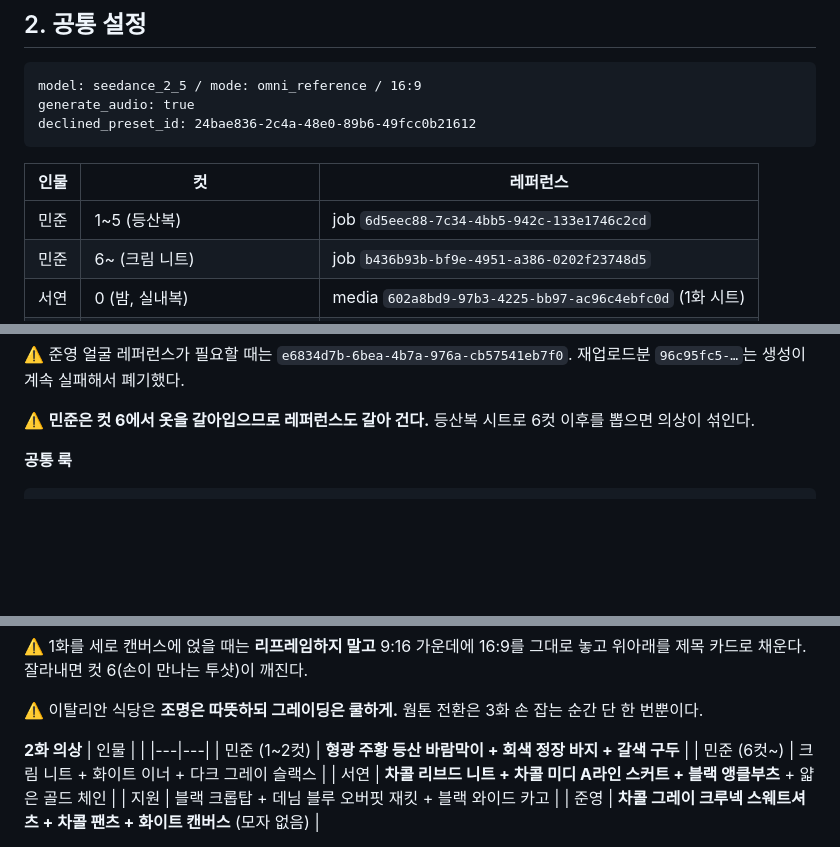
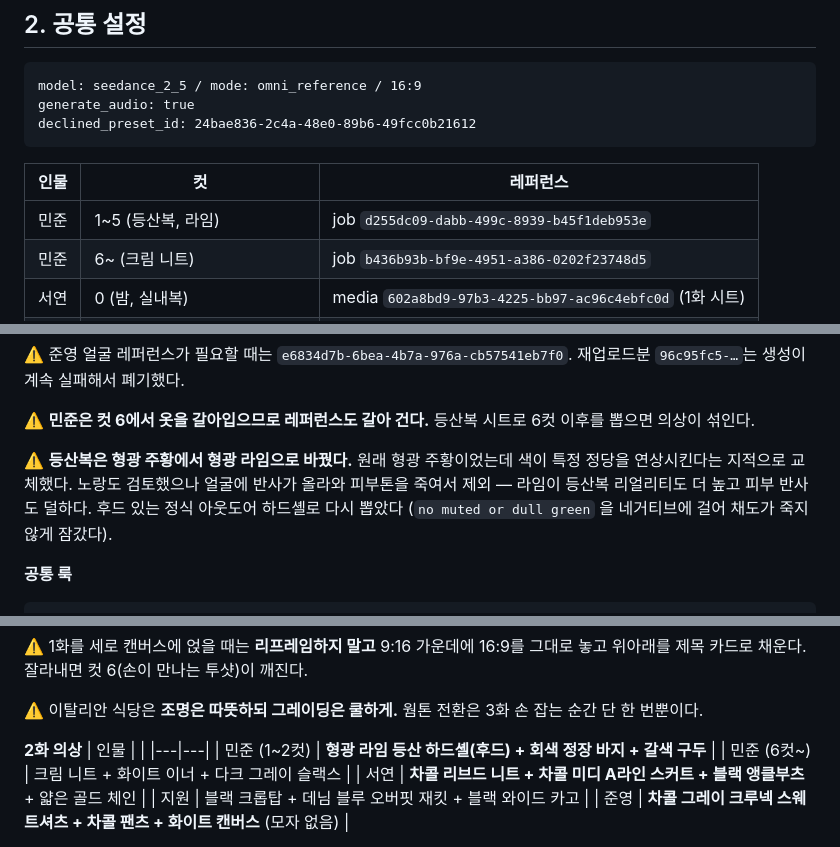
Before and after one commit to hwaganand/hwaga, a Markdown page: docs/episode2-hong.md, 3 parts joined by grey strips. Drawn GitHub-style; blank space fills up the shorter version.

Commit message:
docs: confirm the lime jacket sheet and record why orange was dropped
Orange read as a political-party colour, and yellow risked bouncing warm
light onto the face under shop fluorescents. Lime keeps the hi-vis
readability without either problem, and generating it as a proper hooded
hardshell (job d255dc09) rather than a thin windbreaker keeps the
"real gear, wrong occasion" logic of the shot intact.

Co-Authored-By: Claude Opus 5 <noreply@anthropic.com>
Claude-Session: https://claude.ai/code/session_017PoLuxQKfg7i3ApbNQwCrZ

````diff
--- a/docs/episode2-hong.md
+++ b/docs/episode2-hong.md
@@ -90,7 +90,7 @@ declined_preset_id: 24bae836-2c4a-48e0-89b6-49fcc0b21612
 
 | 인물 | 컷 | 레퍼런스 |
 |---|---|---|
-| 민준 | 1~5 (등산복) | job `6d5eec88-7c34-4bb5-942c-133e1746c2cd` |
+| 민준 | 1~5 (등산복, 라임) | job `d255dc09-dabb-499c-8939-b45f1deb953e` |
 | 민준 | 6~ (크림 니트) | job `b436b93b-bf9e-4951-a386-0202f23748d5` |
 | 서연 | 0 (밤, 실내복) | media `602a8bd9-97b3-4225-bb97-ac96c4ebfc0d` (1화 시트) |
 | 서연 | **1, 6~ (차콜 니트 + 미디 스커트)** | job `85fa6407-6a8b-4adb-8352-8b41152f6523` |
@@ -116,6 +116,12 @@ declined_preset_id: 24bae836-2c4a-48e0-89b6-49fcc0b21612
 
 ⚠️ **민준은 컷 6에서 옷을 갈아입으므로 레퍼런스도 갈아 건다.**
 등산복 시트로 6컷 이후를 뽑으면 의상이 섞인다.
+
+⚠️ **등산복은 형광 주황에서 형광 라임으로 바꿨다.** 원래 형광 주황이었는데
+색이 특정 정당을 연상시킨다는 지적으로 교체했다. 노랑도 검토했으나 얼굴에
+반사가 올라와 피부톤을 죽여서 제외 — 라임이 등산복 리얼리티도 더 높고
+피부 반사도 덜하다. 후드 있는 정식 아웃도어 하드셸로 다시 뽑았다
+(`no muted or dull green` 을 네거티브에 걸어 채도가 죽지 않게 잠갔다).
 
 **공통 룩**
 ```
@@ -154,7 +160,7 @@ bars, no horizontal framing.
 **2화 의상**
 | 인물 | |
 |---|---|
-| 민준 (1~2컷) | **형광 주황 등산 바람막이 + 회색 정장 바지 + 갈색 구두** |
+| 민준 (1~2컷) | **형광 라임 등산 하드셸(후드) + 회색 정장 바지 + 갈색 구두** |
 | 민준 (6컷~) | 크림 니트 + 화이트 이너 + 다크 그레이 슬랙스 |
 | 서연 | **차콜 리브드 니트 + 차콜 미디 A라인 스커트 + 블랙 앵클부츠** + 얇은 골드 체인 |
 | 지원 | 블랙 크롭탑 + 데님 블루 오버핏 재킷 + 블랙 와이드 카고 |
````
Also changed, not shown: other parts of docs/episode2-hong.md (+1 -1 lines).
